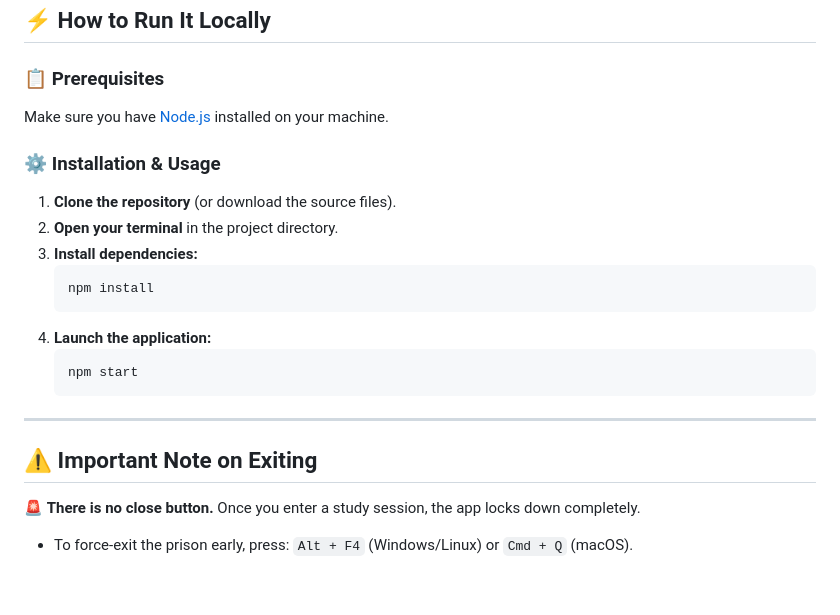
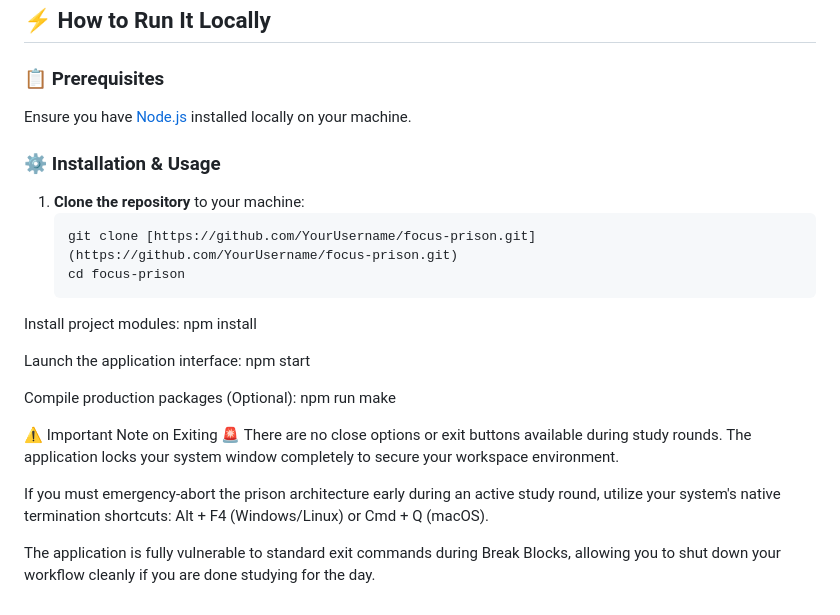
Before and after one commit to Rupayon-Das/focus-prison, a Markdown page: README.md, the part around one of its changes. Drawn GitHub-style.

````diff
--- a/README.md
+++ b/README.md
@@ -33,24 +50,27 @@ Google normally blocks Electron apps from logging into accounts. This app defeat
 ## ⚡ How to Run It Locally
 
 ### 📋 Prerequisites
-Make sure you have [Node.js](https://nodejs.org/) installed on your machine.
+Ensure you have [Node.js](https://nodejs.org/) installed locally on your machine.
 
 ### ⚙️ Installation & Usage
 
-1. **Clone the repository** (or download the source files).
-2. **Open your terminal** in the project directory.
-3. **Install dependencies:**
+1. **Clone the repository** to your machine:
    ```bash
-   npm install
-   ```
-4. **Launch the application:**
-   ```bash
-   npm start
-   ```
+   git clone [https://github.com/YourUsername/focus-prison.git](https://github.com/YourUsername/focus-prison.git)
+   cd focus-prison
+Install project modules:
+npm install
 
----
+Launch the application interface:
+npm start
 
-## ⚠️ Important Note on Exiting
+Compile production packages (Optional):
+npm run make
 
-🚨 **There is no close button.** Once you enter a study session, the app locks down completely.
-* To force-exit the prison early, press: `Alt + F4` (Windows/Linux) or `Cmd + Q` (macOS).
+
+⚠️ Important Note on Exiting
+🚨 There are no close options or exit buttons available during study rounds. The application locks your system window completely to secure your workspace environment.
+
+If you must emergency-abort the prison architecture early during an active study round, utilize your system's native termination shortcuts: Alt + F4 (Windows/Linux) or Cmd + Q (macOS).
+
+The application is fully vulnerable to standard exit commands during Break Blocks, allowing you to shut down your workflow cleanly if you are done studying for the day.
````
Also changed, not shown: other parts of README.md (+31 -14 lines).
